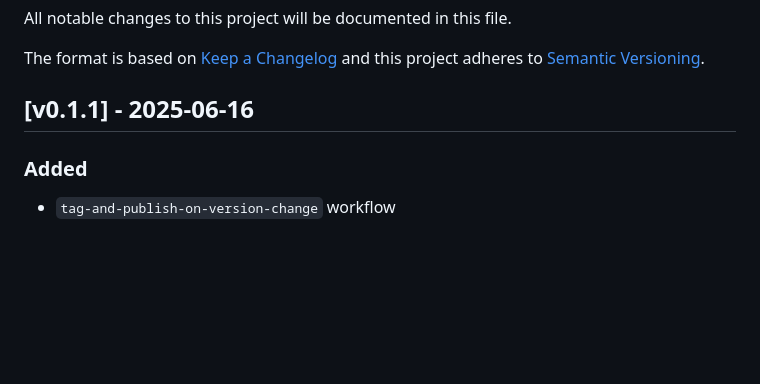
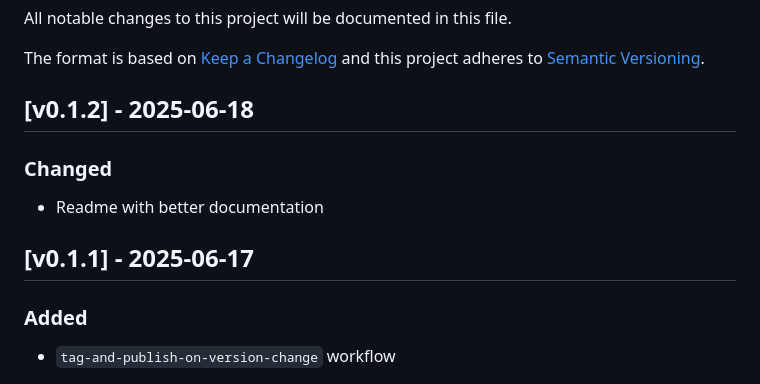
Before and after one commit to gov-cy/govcy-express-services, a Markdown page: CHANGELOG.md, the part around the change. Rendered like a GitHub page; blank space fills up the shorter version.

```diff
--- a/CHANGELOG.md
+++ b/CHANGELOG.md
@@ -5,7 +5,11 @@ All notable changes to this project will be documented in this file.
 The format is based on [Keep a Changelog](https://keepachangelog.com/en/1.0.0/)
 and this project adheres to [Semantic Versioning](https://semver.org/spec/v2.0.0.html).
 
-## [v0.1.1] - 2025-06-16
+## [v0.1.2] - 2025-06-18
+### Changed
+- Readme with better documentation
+
+## [v0.1.1] - 2025-06-17
 ### Added
 - `tag-and-publish-on-version-change` workflow
 
```
Also changed, not shown: README.md (+32 -11 lines), express-page.png (added), express-review.png (added), express-success.png (added), 1 other file.
